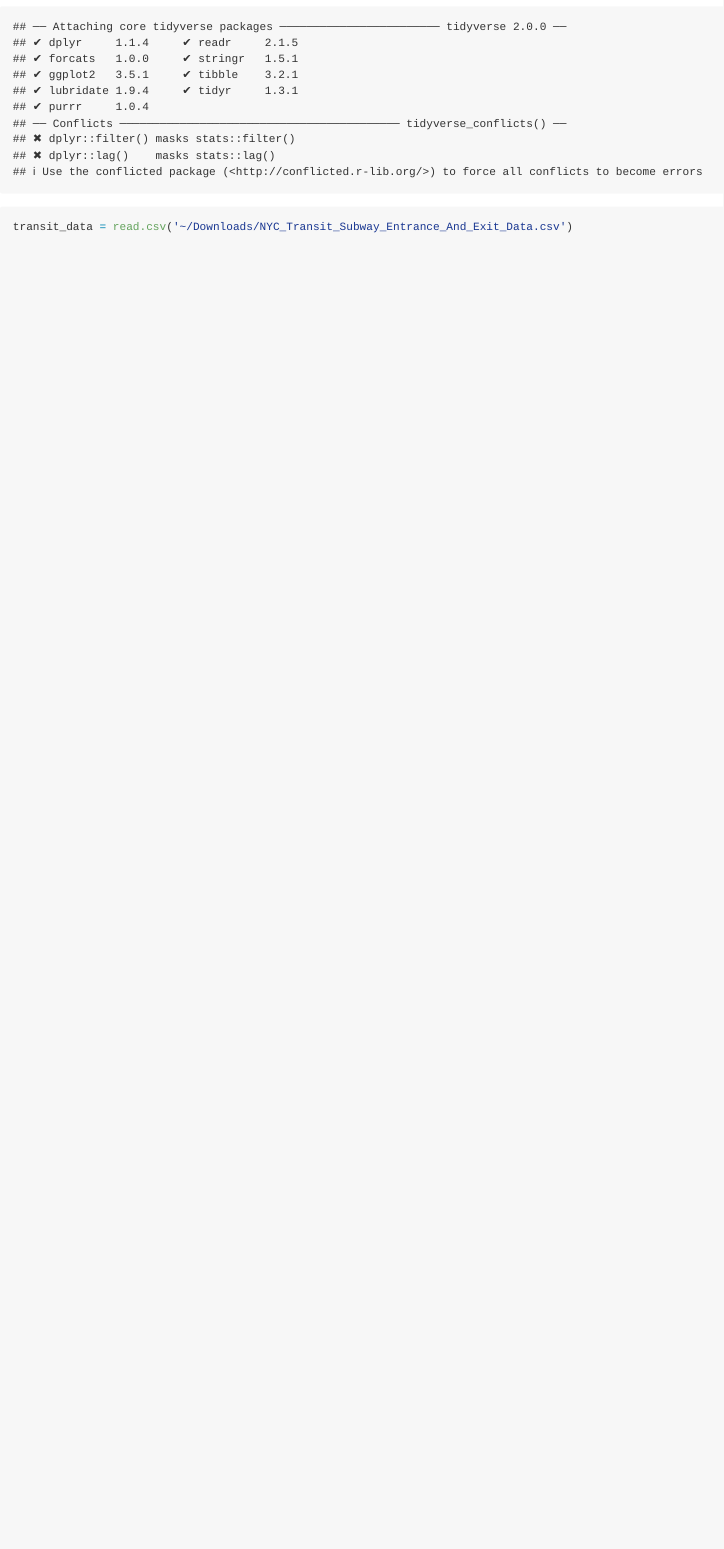
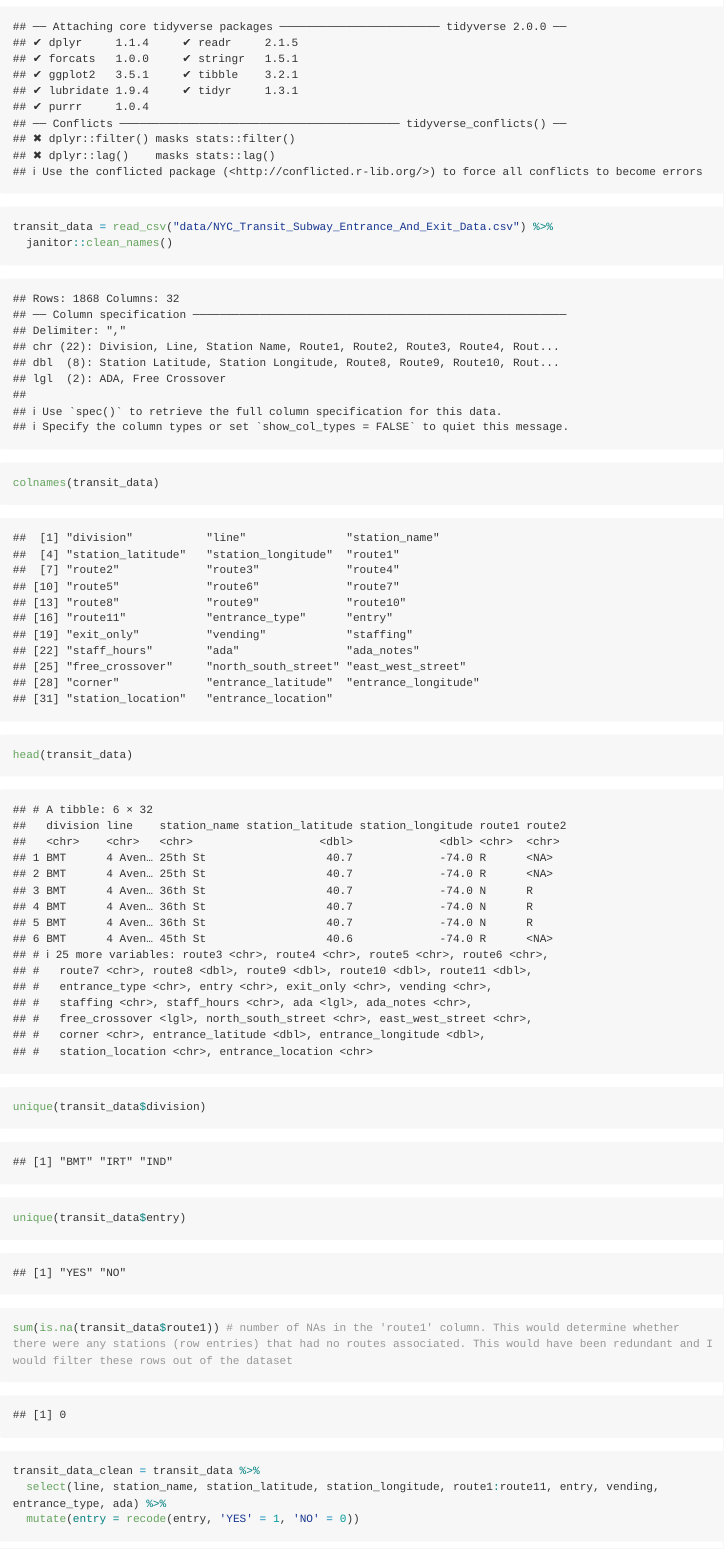
Before and after one commit to alyssamv/p8105_hw2_amv2187, an R Markdown document (p8105_hw2_amv2187.Rmd): the page in a window 1100 px wide, from 320 px down. Rendered offline with R 4.5, knitr and Pandoc, with nearby package versions; long lines of code are wrapped; column names are cleaned by a stand-in for the janitor package.

Commit message:
data exploration and cleaning. paragraph discussing my process.

````diff
--- a/p8105_hw2_amv2187.Rmd
+++ b/p8105_hw2_amv2187.Rmd
@@ -13,5 +13,18 @@ knitr::opts_chunk$set(echo = TRUE)
 
 library(tidyverse)
 
-transit_data = read.csv('~/Downloads/NYC_Transit_Subway_Entrance_And_Exit_Data.csv')
+transit_data = read_csv("data/NYC_Transit_Subway_Entrance_And_Exit_Data.csv") %>%
+  janitor::clean_names()
 ```
+
+```{r data_clean}
+colnames(transit_data)
+
+head(transit_data)
+unique(transit_data$division)
+unique(transit_data$entry)
+sum(is.na(transit_data$route1)) # number of NAs in the 'route1' column. This would determine whether there were any stations (row entries) that had no routes associated. This would have been redundant and I would filter these rows out of the dataset
+
+transit_data_clean = transit_data %>%
+  select(line, station_name, station_latitude, station_longitude, route1:route11, entry, vending, entrance_type, ada) %>%
+  mutate(entry = recode(entry, 'YES' = 1, 'NO' = 0))
````
Also changed, not shown: p8105_hw2_amv2187.md (added), p8105_hw2_amv2187.Rmd (5 more changed lines).
